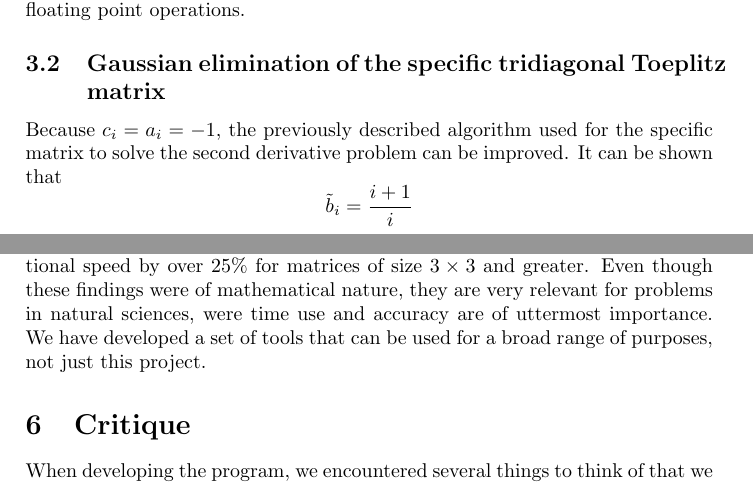
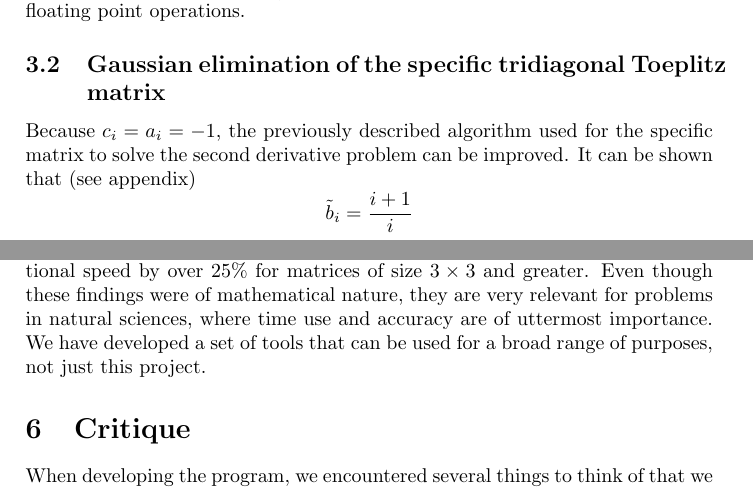
Before and after one commit to adrian2208/FYS3150_collab, a LaTeX document (Computational_physics_Report_1.tex): two parts of pages 5 and 13 of 14 before the commit and two parts of pages 4 and 13 of 14 after it, joined at a grey line, cut so that both start at the same text. Compiled offline with pdfLaTeX.

Commit message:
Add files via upload
DONE

```diff
--- a/Computational_physics_Report_1.tex
+++ b/Computational_physics_Report_1.tex
@@ -17,7 +17,7 @@
 \usepackage{graphicx}
 \graphicspath{{C:/Users/adria/Pictures/}}
 \author{Adrian Martinsen Kleven, Simon Schrader}
-\title{INSERT TITLE!}
+\title{Project 1}
 
 \lstset{
  	language =C++,
@@ -156,7 +156,7 @@ $$u_{i-1} = \frac{\tilde{g}_{i-1}-c_{i-1} u_i}{\tilde{b}_{i-1}}$$
 When calculating the step $\frac{a_i}{\tilde{b}_{i-1}}$ only once, we are left with approximately $8n$ floating point operations.
 \subsection{Gaussian elimination of the specific tridiagonal Toeplitz matrix}
 
-Because $c_i=a_i=-1$, the previously described algorithm used for the specific matrix  to solve the second derivative problem can be improved. It can be shown that
+Because $c_i=a_i=-1$, the previously described algorithm used for the specific matrix  to solve the second derivative problem can be improved. It can be shown that (see appendix)
 $$\tilde{b}_i=\frac{i+1}{i}$$
 This very step can be very efficiently precalculated, thus it will not go into the calculation of the number of floating point operations. The rest of the algorithm goes as follows.
 $$\tilde{g}_i=g_i+\frac{\tilde{g}_{i-1}}{\tilde{b}_{i-1}} $$
@@ -323,7 +323,7 @@ $. This suggests that other factors have a significant impact on the results.
 
 \section{Conclusion}
 The results that were found in this project agreed with our expectations. When we varied the matrix size $n$, we expected to see a decrease in the error due to a reduced mathematical error until a given point from which it would start raising again due to roundoff errors, and found that this point is at around $n \approx 10^6$. We also wanted to see how specializing an algorithm can lead to increased efficiency while yielding the same results, and we found that the expense of formulating and implementing specialized algorithms, like the Thomas algorithm, are absolutely worth it, considering how personal computers are unable to solve a general matrix of size $10^5\times10^5$ or bigger both in terms of memory use and computational time - storing $10^{10}
-$ double precision variables, 8 bytes each, takes approximately 80 gigabytes of Random Access Memory, which is five to ten times more than modern computers have. We found that the number of floating point operations is roughly proportional to the time use of our program, and that reducing the number of FLOPS from 8n to 4n reduced the computational speed by over 25\% for matrices of size $3\times 3$ and greater. Even though these findings were of mathematical nature, they are very relevant for problems in natural sciences, were time use and accuracy are of uttermost importance. We have developed a set of tools that can be used for a broad range of purposes, not just this project.
+$ double precision variables, 8 bytes each, takes approximately 80 gigabytes of Random Access Memory, which is five to ten times more than modern computers have. We found that the number of floating point operations is roughly proportional to the time use of our program, and that reducing the number of FLOPS from 8n to 4n reduced the computational speed by over 25\% for matrices of size $3\times 3$ and greater. Even though these findings were of mathematical nature, they are very relevant for problems in natural sciences, where time use and accuracy are of uttermost importance. We have developed a set of tools that can be used for a broad range of purposes, not just this project.
 \section{Critique}
 When developing the program, we encountered several things to think of that we had not thought about before. How do collaborate on a project when you're not sitting together all the time? How do you deal with workflow, whose program should you use, how do you coordinate the coding, naming of variables, choice of language (this was easy, C++), working times, and so on. Developing the algorithms was almost too easy, given that Morten went through them in the lecture notes. Procrastination is always an issue, and we didn't finish until the last day. It was nice to learn how to use GitHub, that we also use to log our data. We did not make any test functions here, but I already realized now how important and helpful they can be in the future. In our opinion, it would be nice if you were more clear about what you wanted to be part of the reports - we're being graded for it, and losing points for not thinking about something you consider important, is disappointing.
 \section{Appendix}
```
Also changed, not shown: Computational_physics_Report_1.pdf, Computational_physics_Report_1.tex (6 more changed lines).
